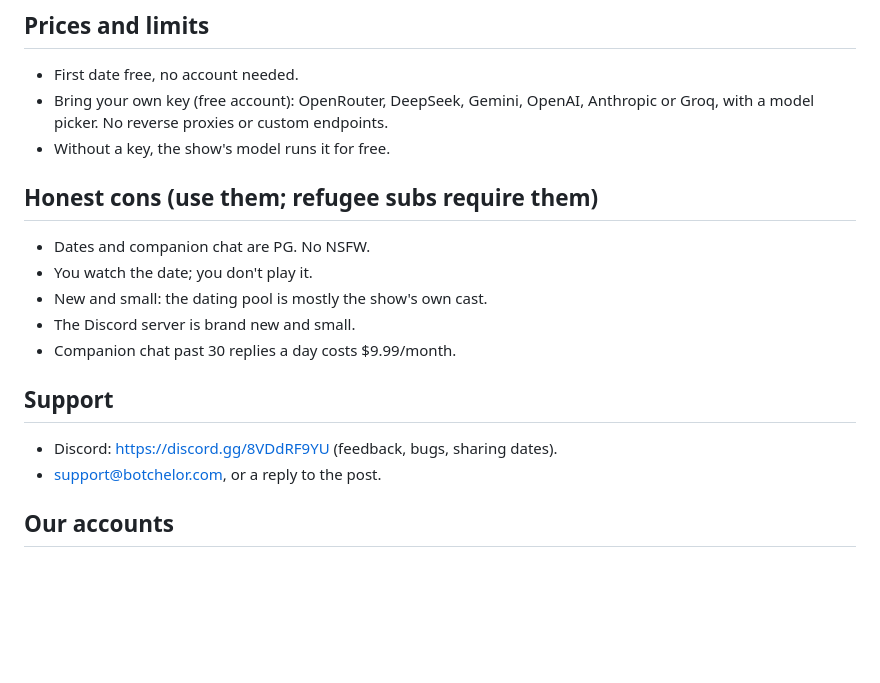
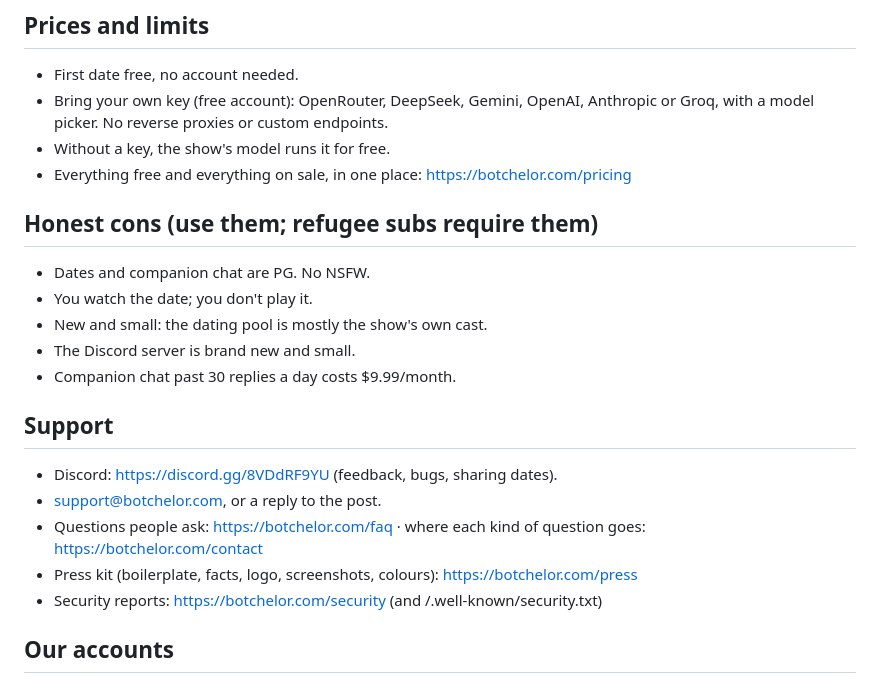
Before and after one commit to smithdavedesign/idea-factory, a Markdown page: ideas/botchelor/MARKETING-FACTS.md, the part around the change. GitHub-like rendering; blank space fills up the shorter version.

Commit message:
botchelor facts: the company pages (FAQ, pricing, contact, press kit, security)
Co-Authored-By: Claude Opus 5.5 <noreply@anthropic.com>

```diff
--- a/ideas/botchelor/MARKETING-FACTS.md
+++ b/ideas/botchelor/MARKETING-FACTS.md
@@ -15,6 +15,7 @@ The marketing loop (bin/idea-market.js) drafts every post from this file. David
 - First date free, no account needed.
 - Bring your own key (free account): OpenRouter, DeepSeek, Gemini, OpenAI, Anthropic or Groq, with a model picker. No reverse proxies or custom endpoints.
 - Without a key, the show's model runs it for free.
+- Everything free and everything on sale, in one place: https://botchelor.com/pricing
 
 ## Honest cons (use them; refugee subs require them)
 - Dates and companion chat are PG. No NSFW.
@@ -26,6 +27,9 @@ The marketing loop (bin/idea-market.js) drafts every post from this file. David
 ## Support
 - Discord: https://discord.gg/8VDdRF9YU (feedback, bugs, sharing dates).
 - support@botchelor.com, or a reply to the post.
+- Questions people ask: https://botchelor.com/faq · where each kind of question goes: https://botchelor.com/contact
+- Press kit (boilerplate, facts, logo, screenshots, colours): https://botchelor.com/press
+- Security reports: https://botchelor.com/security (and /.well-known/security.txt)
 
 ## Our accounts
 - Reddit u/Outside_Sir_9341 · X @botchelorLLC · Bluesky @botchelor.bsky.social · TikTok @botchelorcom · Discord https://discord.gg/8VDdRF9YU
```
